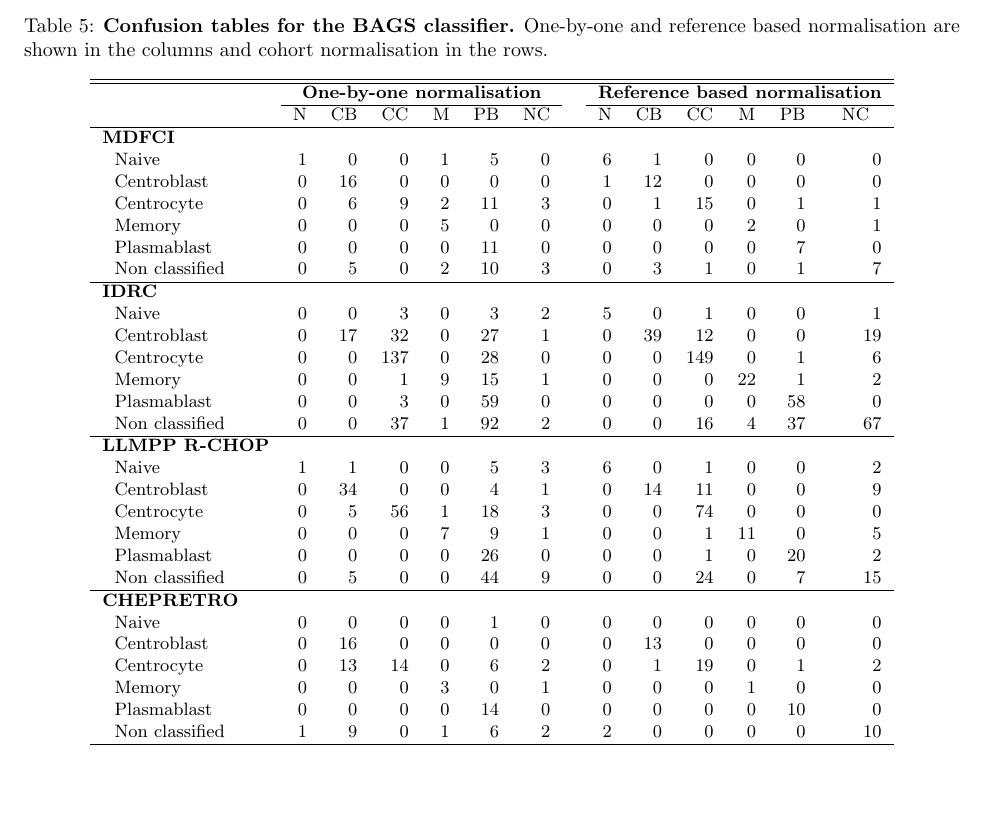
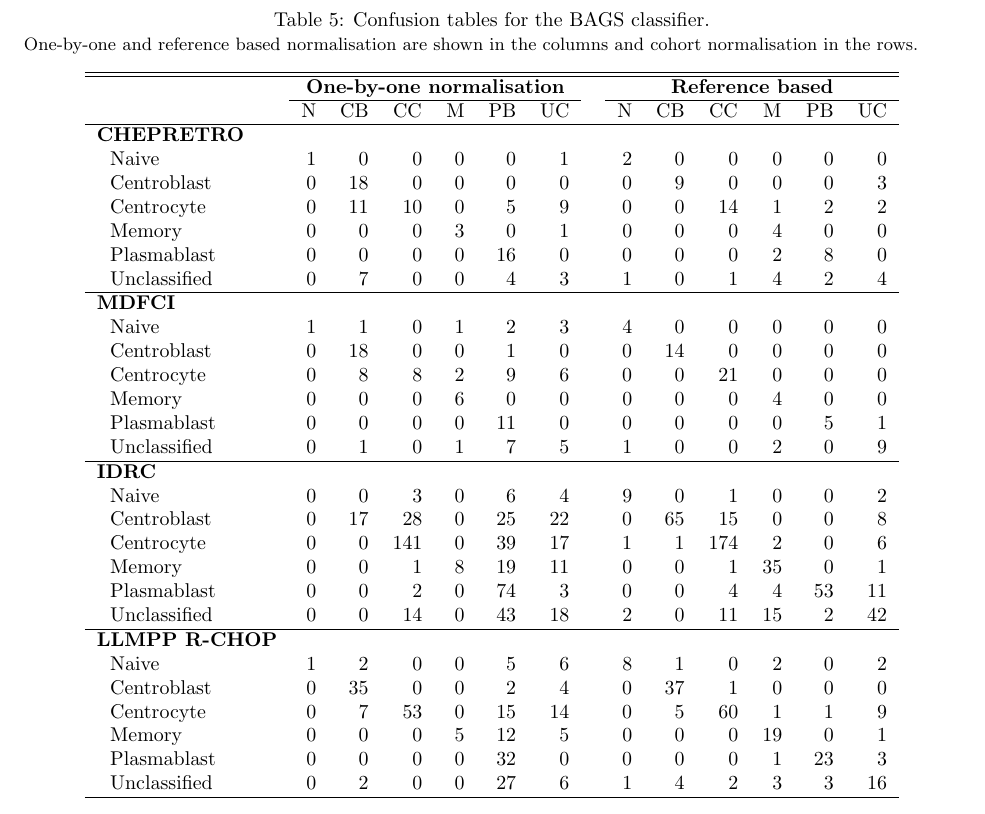
Before and after one commit to CLINDA-AAU/hemaClass-paper, a LaTeX paper (hemaClass.tex, which reads tables/tableS2.tex): part of page 16 of 17 before the commit and part of page 17 of 18 after it, cut so that both start at the same text, the shorter picture padded with empty space. Compiled offline with pdfLaTeX.

Commit message:
Added Table S2

```diff
--- a/tables/tableS2.tex
+++ b/tables/tableS2.tex
@@ -1,46 +1,48 @@
-
-\begin{table*}[!tbp]
-\small
-\caption{\textbf{Confusion tables for the BAGS classifier.} One-by-one and reference based normalisation are shown in the columns and cohort normalisation in the rows.\label{tab:BAGShemaclass}}
+%latex.default(tableS2, file = "tables/tableS2.tex", title = "",     rgroup = flip(studies.vec)[names(subtab)], cgroup = c("One-by-one normalisation",         "Reference based"), size = "small", label = "tab:BAGShemaclass",     caption = caption)%
+\begin{table}[!tbp]
+{\small
+\caption{Confusion tables for the BAGS classifier.} One-by-one and reference
+based normalisation are shown in the columns and cohort normalisation in the
+rows.\label{tab:BAGShemaclass}}
 \begin{center}
 \begin{tabular}{lrrrrrrcrrrrrr}
 \hline\hline
-\multicolumn{1}{l}{\bfseries  }&\multicolumn{6}{c}{\bfseries One-by-one normalisation}&\multicolumn{1}{c}{\bfseries }&\multicolumn{6}{c}{\bfseries Reference based normalisation}\tabularnewline
+\multicolumn{1}{l}{\bfseries }&\multicolumn{6}{c}{\bfseries One-by-one normalisation}&\multicolumn{1}{c}{\bfseries }&\multicolumn{6}{c}{\bfseries Reference based}\tabularnewline
 \cline{2-7} \cline{9-14}
-\multicolumn{1}{l}{}&\multicolumn{1}{c}{N}&\multicolumn{1}{c}{CB}&\multicolumn{1}{c}{CC}&\multicolumn{1}{c}{M}&\multicolumn{1}{c}{PB}&\multicolumn{1}{c}{NC}&\multicolumn{1}{c}{}&\multicolumn{1}{c}{N}&\multicolumn{1}{c}{CB}&\multicolumn{1}{c}{CC}&\multicolumn{1}{c}{M}&\multicolumn{1}{c}{PB}&\multicolumn{1}{c}{NC}\tabularnewline
+\multicolumn{1}{l}{}&\multicolumn{1}{c}{N}&\multicolumn{1}{c}{CB}&\multicolumn{1}{c}{CC}&\multicolumn{1}{c}{M}&\multicolumn{1}{c}{PB}&\multicolumn{1}{c}{UC}&\multicolumn{1}{c}{}&\multicolumn{1}{c}{N}&\multicolumn{1}{c}{CB}&\multicolumn{1}{c}{CC}&\multicolumn{1}{c}{M}&\multicolumn{1}{c}{PB}&\multicolumn{1}{c}{UC}\tabularnewline
+\hline
+{\bfseries CHEPRETRO}&&&&&&&&&&&&&\tabularnewline
+~~Naive&$1$&$ 0$&$  0$&$0$&$ 0$&$ 1$&&$2$&$ 0$&$  0$&$ 0$&$ 0$&$ 0$\tabularnewline
+~~Centroblast&$0$&$18$&$  0$&$0$&$ 0$&$ 0$&&$0$&$ 9$&$  0$&$ 0$&$ 0$&$ 3$\tabularnewline
+~~Centrocyte&$0$&$11$&$ 10$&$0$&$ 5$&$ 9$&&$0$&$ 0$&$ 14$&$ 1$&$ 2$&$ 2$\tabularnewline
+~~Memory&$0$&$ 0$&$  0$&$3$&$ 0$&$ 1$&&$0$&$ 0$&$  0$&$ 4$&$ 0$&$ 0$\tabularnewline
+~~Plasmablast&$0$&$ 0$&$  0$&$0$&$16$&$ 0$&&$0$&$ 0$&$  0$&$ 2$&$ 8$&$ 0$\tabularnewline
+~~Unclassified&$0$&$ 7$&$  0$&$0$&$ 4$&$ 3$&&$1$&$ 0$&$  1$&$ 4$&$ 2$&$ 4$\tabularnewline
 \hline
 {\bfseries MDFCI}&&&&&&&&&&&&&\tabularnewline
-~~Naive&$1$&$ 0$&$  0$&$1$&$ 5$&$0$&&$6$&$ 1$&$  0$&$ 0$&$ 0$&$ 0$\tabularnewline
-~~Centroblast&$0$&$16$&$  0$&$0$&$ 0$&$0$&&$1$&$12$&$  0$&$ 0$&$ 0$&$ 0$\tabularnewline
-~~Centrocyte&$0$&$ 6$&$  9$&$2$&$11$&$3$&&$0$&$ 1$&$ 15$&$ 0$&$ 1$&$ 1$\tabularnewline
-~~Memory&$0$&$ 0$&$  0$&$5$&$ 0$&$0$&&$0$&$ 0$&$  0$&$ 2$&$ 0$&$ 1$\tabularnewline
-~~Plasmablast&$0$&$ 0$&$  0$&$0$&$11$&$0$&&$0$&$ 0$&$  0$&$ 0$&$ 7$&$ 0$\tabularnewline
-~~Non classified&$0$&$ 5$&$  0$&$2$&$10$&$3$&&$0$&$ 3$&$  1$&$ 0$&$ 1$&$ 7$\tabularnewline
+~~Naive&$1$&$ 1$&$  0$&$1$&$ 2$&$ 3$&&$4$&$ 0$&$  0$&$ 0$&$ 0$&$ 0$\tabularnewline
+~~Centroblast&$0$&$18$&$  0$&$0$&$ 1$&$ 0$&&$0$&$14$&$  0$&$ 0$&$ 0$&$ 0$\tabularnewline
+~~Centrocyte&$0$&$ 8$&$  8$&$2$&$ 9$&$ 6$&&$0$&$ 0$&$ 21$&$ 0$&$ 0$&$ 0$\tabularnewline
+~~Memory&$0$&$ 0$&$  0$&$6$&$ 0$&$ 0$&&$0$&$ 0$&$  0$&$ 4$&$ 0$&$ 0$\tabularnewline
+~~Plasmablast&$0$&$ 0$&$  0$&$0$&$11$&$ 0$&&$0$&$ 0$&$  0$&$ 0$&$ 5$&$ 1$\tabularnewline
+~~Unclassified&$0$&$ 1$&$  0$&$1$&$ 7$&$ 5$&&$1$&$ 0$&$  0$&$ 2$&$ 0$&$ 9$\tabularnewline
 \hline
 {\bfseries IDRC}&&&&&&&&&&&&&\tabularnewline
-~~Naive&$0$&$ 0$&$  3$&$0$&$ 3$&$2$&&$5$&$ 0$&$  1$&$ 0$&$ 0$&$ 1$\tabularnewline
-~~Centroblast&$0$&$17$&$ 32$&$0$&$27$&$1$&&$0$&$39$&$ 12$&$ 0$&$ 0$&$19$\tabularnewline
-~~Centrocyte&$0$&$ 0$&$137$&$0$&$28$&$0$&&$0$&$ 0$&$149$&$ 0$&$ 1$&$ 6$\tabularnewline
-~~Memory&$0$&$ 0$&$  1$&$9$&$15$&$1$&&$0$&$ 0$&$  0$&$22$&$ 1$&$ 2$\tabularnewline
-~~Plasmablast&$0$&$ 0$&$  3$&$0$&$59$&$0$&&$0$&$ 0$&$  0$&$ 0$&$58$&$ 0$\tabularnewline
-~~Non classified&$0$&$ 0$&$ 37$&$1$&$92$&$2$&&$0$&$ 0$&$ 16$&$ 4$&$37$&$67$\tabularnewline
+~~Naive&$0$&$ 0$&$  3$&$0$&$ 6$&$ 4$&&$9$&$ 0$&$  1$&$ 0$&$ 0$&$ 2$\tabularnewline
+~~Centroblast&$0$&$17$&$ 28$&$0$&$25$&$22$&&$0$&$65$&$ 15$&$ 0$&$ 0$&$ 8$\tabularnewline
+~~Centrocyte&$0$&$ 0$&$141$&$0$&$39$&$17$&&$1$&$ 1$&$174$&$ 2$&$ 0$&$ 6$\tabularnewline
+~~Memory&$0$&$ 0$&$  1$&$8$&$19$&$11$&&$0$&$ 0$&$  1$&$35$&$ 0$&$ 1$\tabularnewline
+~~Plasmablast&$0$&$ 0$&$  2$&$0$&$74$&$ 3$&&$0$&$ 0$&$  4$&$ 4$&$53$&$11$\tabularnewline
+~~Unclassified&$0$&$ 0$&$ 14$&$0$&$43$&$18$&&$2$&$ 0$&$ 11$&$15$&$ 2$&$42$\tabularnewline
 \hline
 {\bfseries LLMPP R-CHOP}&&&&&&&&&&&&&\tabularnewline
-~~Naive&$1$&$ 1$&$  0$&$0$&$ 5$&$3$&&$6$&$ 0$&$  1$&$ 0$&$ 0$&$ 2$\tabularnewline
-~~Centroblast&$0$&$34$&$  0$&$0$&$ 4$&$1$&&$0$&$14$&$ 11$&$ 0$&$ 0$&$ 9$\tabularnewline
-~~Centrocyte&$0$&$ 5$&$ 56$&$1$&$18$&$3$&&$0$&$ 0$&$ 74$&$ 0$&$ 0$&$ 0$\tabularnewline
-~~Memory&$0$&$ 0$&$  0$&$7$&$ 9$&$1$&&$0$&$ 0$&$  1$&$11$&$ 0$&$ 5$\tabularnewline
-~~Plasmablast&$0$&$ 0$&$  0$&$0$&$26$&$0$&&$0$&$ 0$&$  1$&$ 0$&$20$&$ 2$\tabularnewline
-~~Non classified&$0$&$ 5$&$  0$&$0$&$44$&$9$&&$0$&$ 0$&$ 24$&$ 0$&$ 7$&$15$\tabularnewline
+~~Naive&$1$&$ 2$&$  0$&$0$&$ 5$&$ 6$&&$8$&$ 1$&$  0$&$ 2$&$ 0$&$ 2$\tabularnewline
+~~Centroblast&$0$&$35$&$  0$&$0$&$ 2$&$ 4$&&$0$&$37$&$  1$&$ 0$&$ 0$&$ 0$\tabularnewline
+~~Centrocyte&$0$&$ 7$&$ 53$&$0$&$15$&$14$&&$0$&$ 5$&$ 60$&$ 1$&$ 1$&$ 9$\tabularnewline
+~~Memory&$0$&$ 0$&$  0$&$5$&$12$&$ 5$&&$0$&$ 0$&$  0$&$19$&$ 0$&$ 1$\tabularnewline
+~~Plasmablast&$0$&$ 0$&$  0$&$0$&$32$&$ 0$&&$0$&$ 0$&$  0$&$ 1$&$23$&$ 3$\tabularnewline
+~~Unclassified&$0$&$ 2$&$  0$&$0$&$27$&$ 6$&&$1$&$ 4$&$  2$&$ 3$&$ 3$&$16$\tabularnewline
 \hline
-{\bfseries CHEPRETRO}&&&&&&&&&&&&&\tabularnewline
-~~Naive&$0$&$ 0$&$  0$&$0$&$ 1$&$0$&&$0$&$ 0$&$  0$&$ 0$&$ 0$&$ 0$\tabularnewline
-~~Centroblast&$0$&$16$&$  0$&$0$&$ 0$&$0$&&$0$&$13$&$  0$&$ 0$&$ 0$&$ 0$\tabularnewline
-~~Centrocyte&$0$&$13$&$ 14$&$0$&$ 6$&$2$&&$0$&$ 1$&$ 19$&$ 0$&$ 1$&$ 2$\tabularnewline
-~~Memory&$0$&$ 0$&$  0$&$3$&$ 0$&$1$&&$0$&$ 0$&$  0$&$ 1$&$ 0$&$ 0$\tabularnewline
-~~Plasmablast&$0$&$ 0$&$  0$&$0$&$14$&$0$&&$0$&$ 0$&$  0$&$ 0$&$10$&$ 0$\tabularnewline
-~~Non classified&$1$&$ 9$&$  0$&$1$&$ 6$&$2$&&$2$&$ 0$&$  0$&$ 0$&$ 0$&$10$\tabularnewline
-\hline
-\end{tabular}
-\end{center}
-\end{table*}
+\end{tabular}\end{center}}
+
+\end{table}
```
Also changed, not shown: 1 other file.
